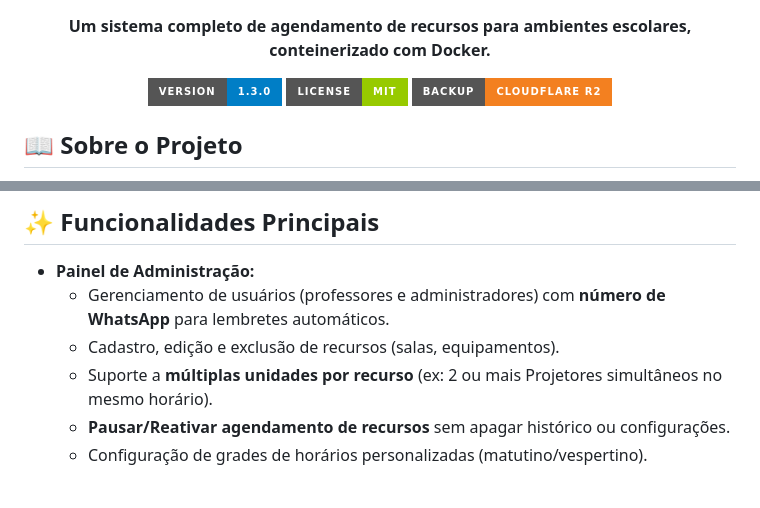
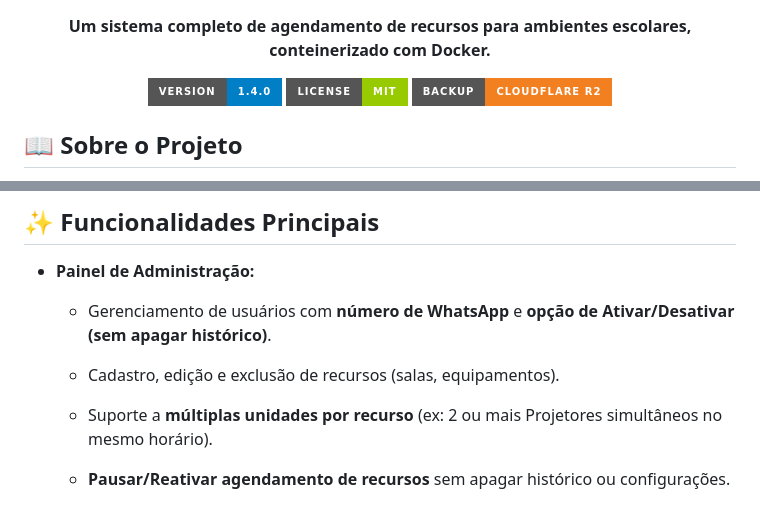
Before and after one commit to jardelberti/escola_agenda, a Markdown page: README.md, 2 parts joined by grey strips. GitHub-like rendering; badges without logos; blank space fills up the shorter version.

Commit message:
docs: documentar funcionalidade de ativar/desativar professores

```diff
--- a/README.md
+++ b/README.md
@@ -4,7 +4,7 @@
   <p><strong>Um sistema completo de agendamento de recursos para ambientes escolares, conteinerizado com Docker.</strong></p>
   <p>
     <a href="#">
-      <img alt="Versão" src="https://img.shields.io/badge/version-1.3.0-blue?style=for-the-badge&logo=appveyor">
+      <img alt="Versão" src="https://img.shields.io/badge/version-1.4.0-blue?style=for-the-badge&logo=appveyor">
     </a>
     <a href="#">
       <img alt="Licença" src="https://img.shields.io/badge/license-MIT-green?style=for-the-badge">
@@ -38,8 +38,9 @@ O sistema possui uma interface administrativa para gestão completa e uma área
 ## ✨ Funcionalidades Principais
 
 * **Painel de Administração:**
-    * Gerenciamento de usuários (professores e administradores) com **número de WhatsApp** para lembretes automáticos.
+    * Gerenciamento de usuários com **número de WhatsApp** e **opção de Ativar/Desativar (sem apagar histórico)**.
     * Cadastro, edição e exclusão de recursos (salas, equipamentos).
+
     * Suporte a **múltiplas unidades por recurso** (ex: 2 ou mais Projetores simultâneos no mesmo horário).
     * **Pausar/Reativar agendamento de recursos** sem apagar histórico ou configurações.
     * Configuração de grades de horários personalizadas (matutino/vespertino).
```
Also changed, not shown: AGENTS.md (+12 -0 lines).
